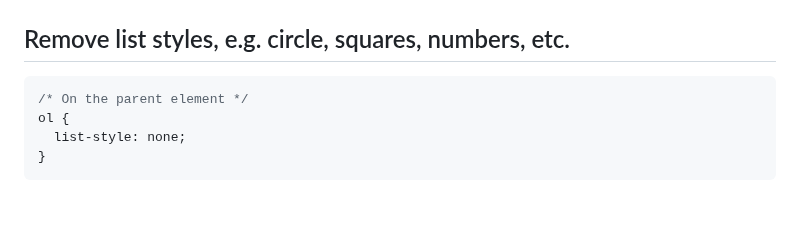
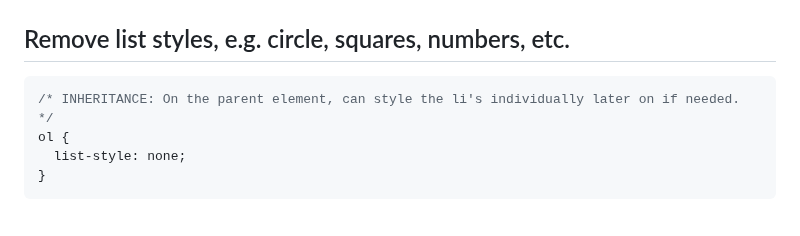
Before and after one commit to armand-sa/100-Days-of-Code-2025, a Markdown page: README.md, the part around the change. GitHub-like rendering.

Commit message:
Start deeper dive into HTML and CSS

````diff
--- a/README.md
+++ b/README.md
@@ -201,7 +201,7 @@ button:disabled {
 
 
 ```css
-/* On the parent element */
+/* INHERITANCE: On the parent element, can style the li's individually later on if needed. */
 ol {
   list-style: none;
 }
````
